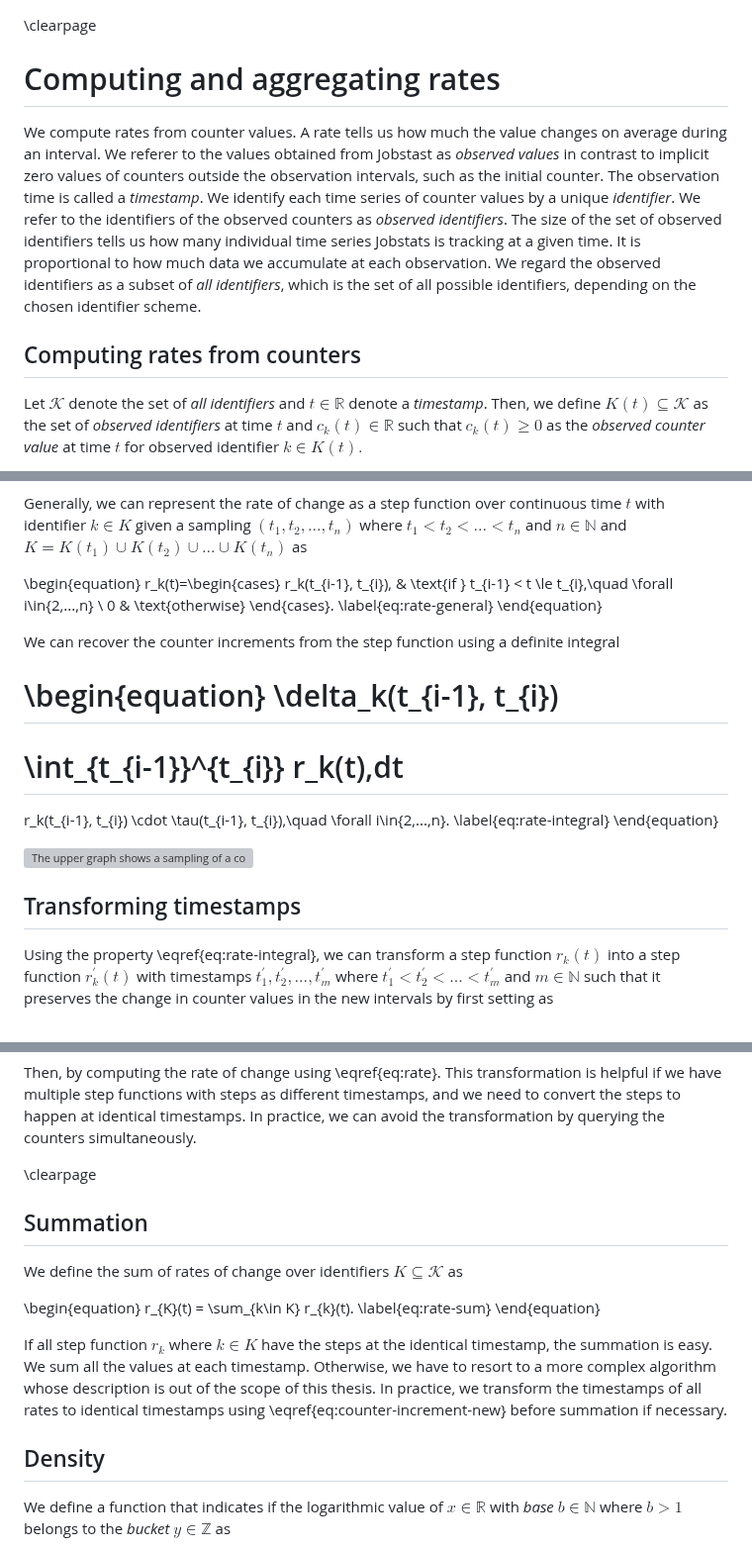
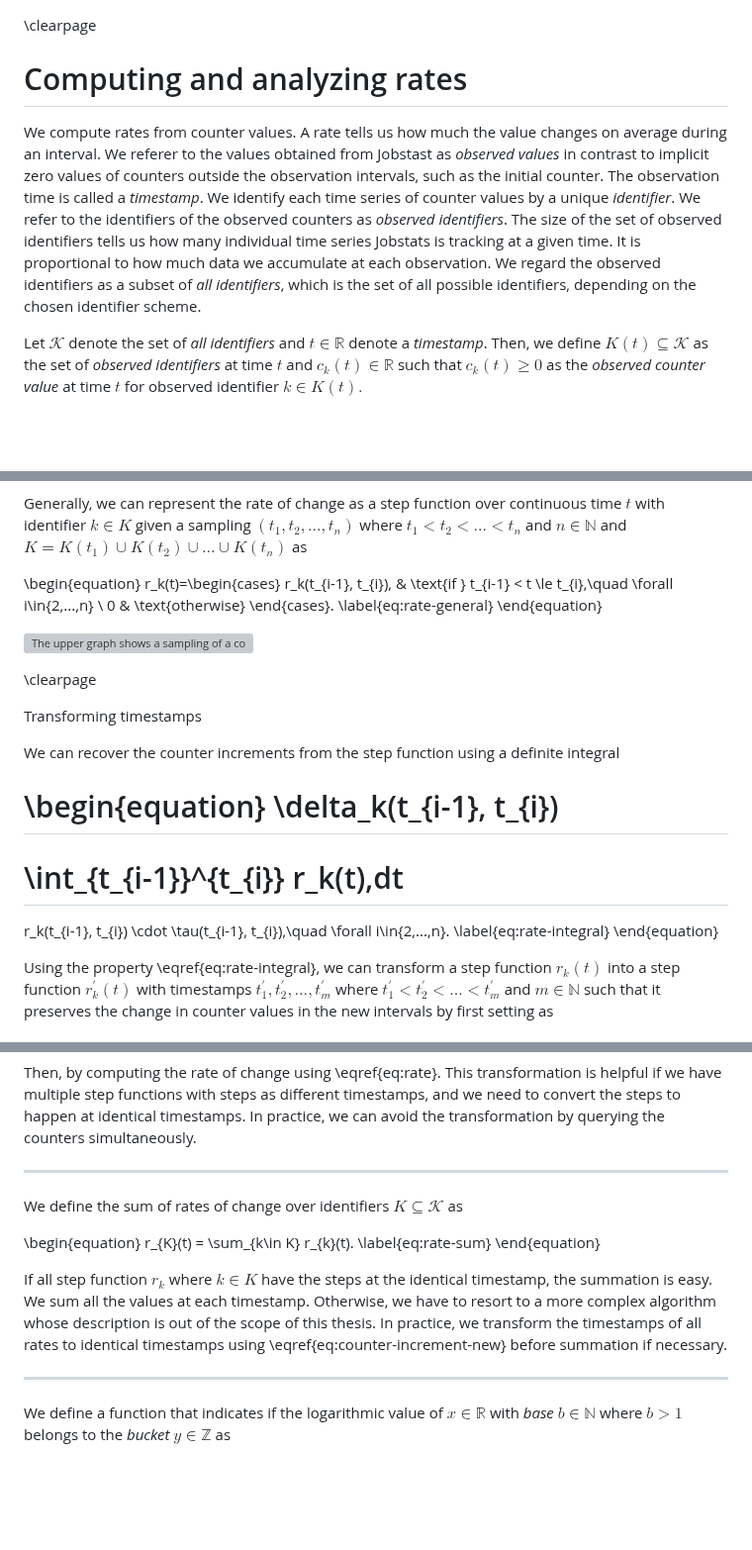
Before and after one commit to jaantollander/masters-thesis, a Markdown page: content/85_rates.md, 3 parts joined by grey strips. Shown at 99% size. Drawn GitHub-style; blank space fills up the shorter version; grey boxes are pictures that could not be loaded.

Commit message:
formatting

```diff
--- a/content/85_rates.md
+++ b/content/85_rates.md
@@ -1,6 +1,6 @@
 \clearpage
 
-# Computing and aggregating rates
+# Computing and analyzing rates
 We compute rates from counter values.
 A rate tells us how much the value changes on average during an interval.
 We referer to the values obtained from Jobstast as *observed values* in contrast to implicit zero values of counters outside the observation intervals, such as the initial counter.
@@ -11,8 +11,6 @@ The size of the set of observed identifiers tells us how many individual time se
 It is proportional to how much data we accumulate at each observation.
 We regard the observed identifiers as a subset of *all identifiers*, which is the set of all possible identifiers, depending on the chosen identifier scheme.
 
-
-## Computing rates from counters
 Let $\mathcal{K}$ denote the set of *all identifiers* and $t\in\mathbb{R}$ denote a *timestamp*.
 Then, we define $K(t)\subseteq \mathcal{K}$ as the set of *observed identifiers* at time $t$ and $c_{k}(t)\in\mathbb{R}$ such that $c_{k}(t)\ge 0$ as the *observed counter value* at time $t$ for observed identifier $k\in K(t).$
 
@@ -69,6 +67,18 @@ r_k(t_{i-1}, t_{i}), & \text{if } t_{i-1} < t \le t_{i},\quad \forall i\in\{2,..
 \label{eq:rate-general}
 \end{equation}
 
+![
+The upper graph shows a sampling of a counter values $v_{k}(t)$ from Equation \eqref{eq:counter-value} with timestamps $t_{1},t_{2},...,t_{9}.$
+The lower graph shows the computed rate $r_{k}(t)$ as described in Equation \eqref{eq:rate-general}.
+The graphs also show the observation interval $\tau(t_4,t_5)$ from Equation \eqref{eq:observation-interval}, counter increment $\delta_{k}(t_4,t_5)$ from Equation \eqref{eq:counter-increment}, and individual rate $r_{k}(t_4,t_5)$ from Equation \eqref{eq:rate}
+The red box demonstrates the relationship $\delta_k(t_4,t_5)=r_k(t_4,t_5)\cdot\tau(t_4,t_5),$ which recovers the counter increment with a definitive integral, seen in Equation \eqref{eq:rate-integral}.
+\label{fig:counter-rate}
+](figures/counter-rate.svg)
+
+\clearpage
+
+Transforming timestamps
+
 We can recover the counter increments from the step function using a definite integral
 
 \begin{equation}
@@ -80,17 +90,6 @@ r_k(t_{i-1}, t_{i}) \cdot \tau(t_{i-1}, t_{i}),\quad \forall i\in\{2,...,n\}.
 \label{eq:rate-integral}
 \end{equation}
 
-
-![
-The upper graph shows a sampling of a counter values $v_{k}(t)$ from Equation \eqref{eq:counter-value} with timestamps $t_{1},t_{2},...,t_{9}.$
-The lower graph shows the computed rate $r_{k}(t)$ as described in Equation \eqref{eq:rate-general}.
-The graphs also show the observation interval $\tau(t_4,t_5)$ from Equation \eqref{eq:observation-interval}, counter increment $\delta_{k}(t_4,t_5)$ from Equation \eqref{eq:counter-increment}, and individual rate $r_{k}(t_4,t_5)$ from Equation \eqref{eq:rate}
-The red box demonstrates the relationship $\delta_k(t_4,t_5)=r_k(t_4,t_5)\cdot\tau(t_4,t_5),$ which recovers the counter increment with a definitive integral, seen in Equation \eqref{eq:rate-integral}.
-\label{fig:counter-rate}
-](figures/counter-rate.svg)
-
-
-## Transforming timestamps
 Using the property \eqref{eq:rate-integral}, we can transform a step function $r_k(t)$ into a step function $r_{k}^\prime(t)$ with timestamps $t_1^{\prime}, t_2^{\prime}, ..., t_m^{\prime}$ where $t_1^{\prime} < t_2^{\prime} < ... < t_m^{\prime}$ and $m\in\mathbb{N}$ such that it preserves the change in counter values in the new intervals by first setting as
 
 \begin{equation}
@@ -106,10 +105,8 @@ Then, by computing the rate of change using \eqref{eq:rate}.
 This transformation is helpful if we have multiple step functions with steps as different timestamps, and we need to convert the steps to happen at identical timestamps.
 In practice, we can avoid the transformation by querying the counters simultaneously.
 
+---
 
-\clearpage
-
-## Summation
 We define the sum of rates of change over identifiers $K \subseteq \mathcal{K}$ as
 
 \begin{equation}
@@ -122,8 +119,8 @@ We sum all the values at each timestamp.
 Otherwise, we have to resort to a more complex algorithm whose description is out of the scope of this thesis.
 In practice, we transform the timestamps of all rates to identical timestamps using \eqref{eq:counter-increment-new} before summation if necessary.
 
+---
 
-## Density
 We define a function that indicates if the logarithmic value of $x\in\mathbb{R}$ with *base* $b\in \mathbb{N}$ where $b > 1$ belongs to the *bucket* $y\in \mathbb{Z}$ as
 
 \begin{equation}
```
Also changed, not shown: content/30_monitoring.md (+1 -1 lines), content/50_results.md (+1 -1 lines).
